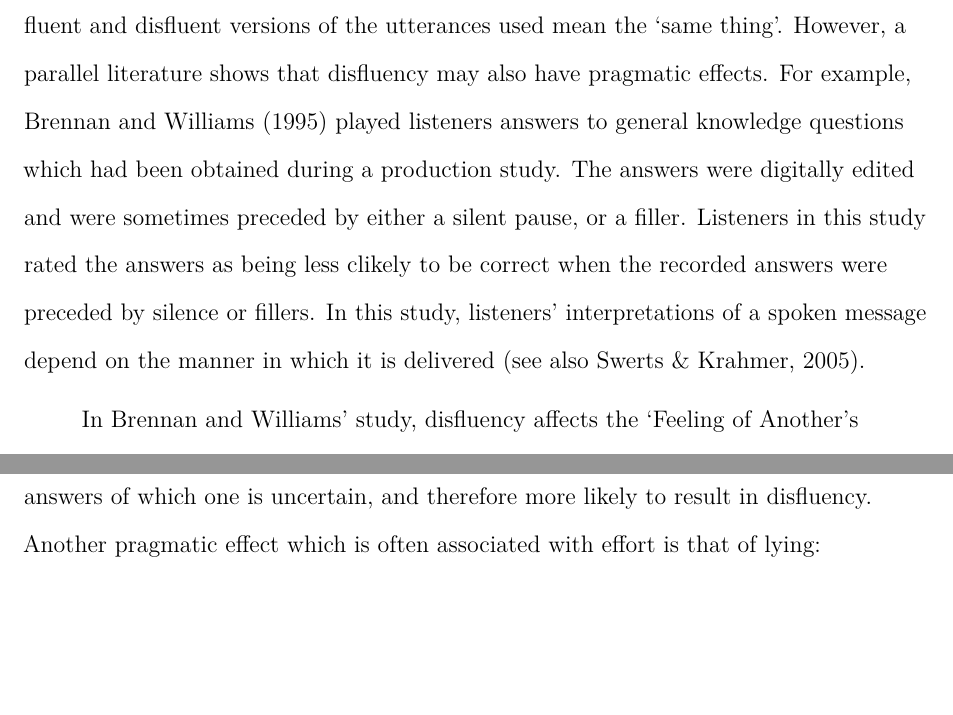
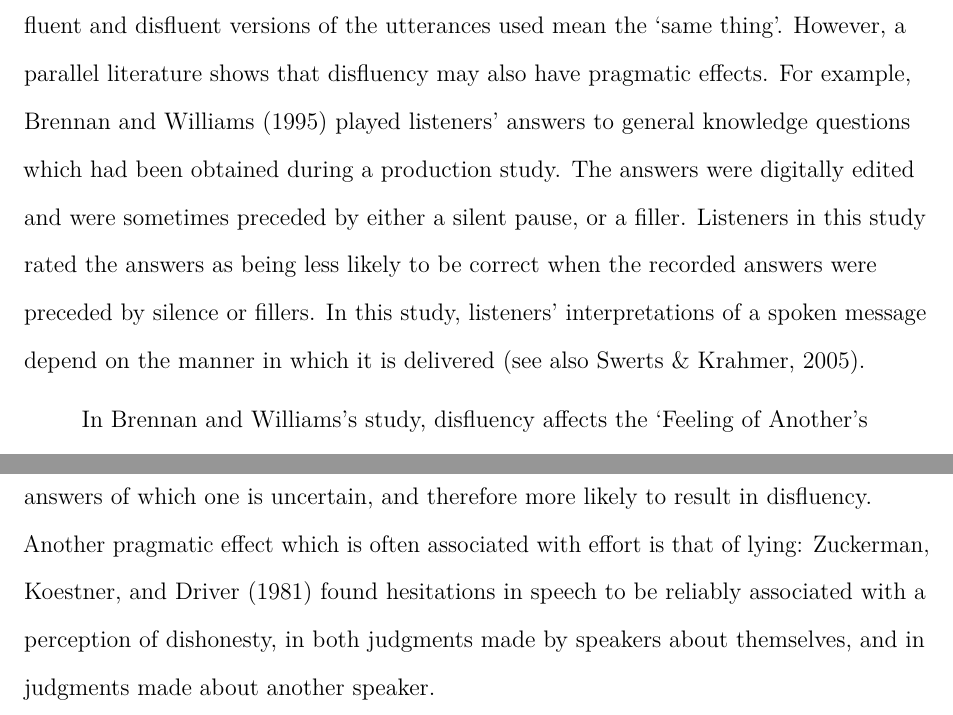
Before and after one commit to mmbcorley/e2disfluency_distraction, a LaTeX paper (e2b.tex): two parts of pages 4 and 5 of 7, joined at a grey line, cut so that both start at the same text, the shorter picture padded with empty space. Compiled offline with pdfLaTeX.

Commit message:
started editing

```diff
--- a/e2b.tex
+++ b/e2b.tex
@@ -70,15 +70,15 @@ Disfluency may affect what listeners think they are about to hear, but it has no
 However, a parallel literature shows that disfluency may also have pragmatic effects.
 %
 %FO(A)K; other pragmatics; lying; Jia \ra{}question:  Now we're talking about \emph{pragmatic} effects, is there evidence of speaker modelling?
-For example,
-\citet{Brennan1995} played listeners answers to general knowledge questions which had been obtained during a production study.
+For example, \citet{Brennan1995} played listeners' answers to general knowledge questions which had been obtained during a production study.
 The answers were digitally edited and were sometimes preceded by either a silent pause, or a filler.
-Listeners in this study rated the answers as being less clikely to be correct when the recorded answers were preceded by silence or fillers.
-In this study, listeners' interpretations of a spoken message depend on the manner in which it is delivered
-\citep[see also][]{Swerts2005}.
+Listeners in this study rated the answers as being less likely to be correct when the recorded answers were preceded by silence or fillers.
+In this study, listeners' interpretations of a spoken message depend on the manner in which it is delivered \citep[see also][]{Swerts2005}.
 
-In \citeauthor{Brennan1995}' study, disfluency affects the `Feeling of Another's Knowing (FOAK)', presumably because it is perceived to be more effortful to retrieve answers of which one is uncertain, and therefore more likely to result in disfluency.
-Another pragmatic effect which is often associated with effort is that of lying:
+In \citeauthor{Brennan1995}'s study, disfluency affects the `Feeling of Another's Knowing (FOAK)', presumably because it is perceived to be more effortful to retrieve answers of which one is uncertain, and therefore more likely to result in disfluency.
+Another pragmatic effect which is often associated with effort is that of lying: \citet{Zuckerman1981} found hesitations in speech to be reliably associated with a perception of dishonesty, in both judgments made by speakers about themselves, and in judgments made about another speaker.
+
+
 
 
 % then pragmatics
```
